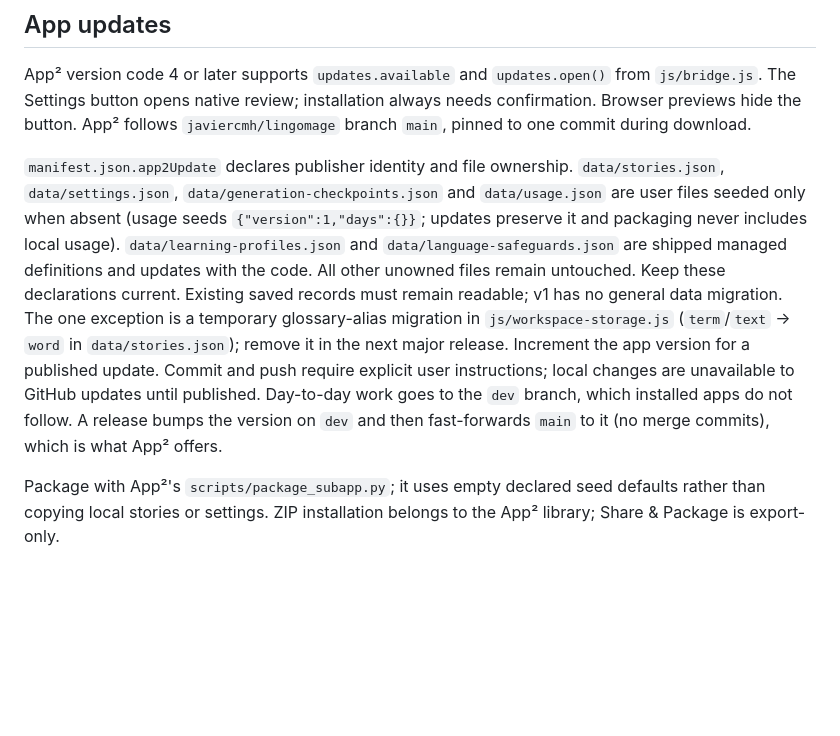
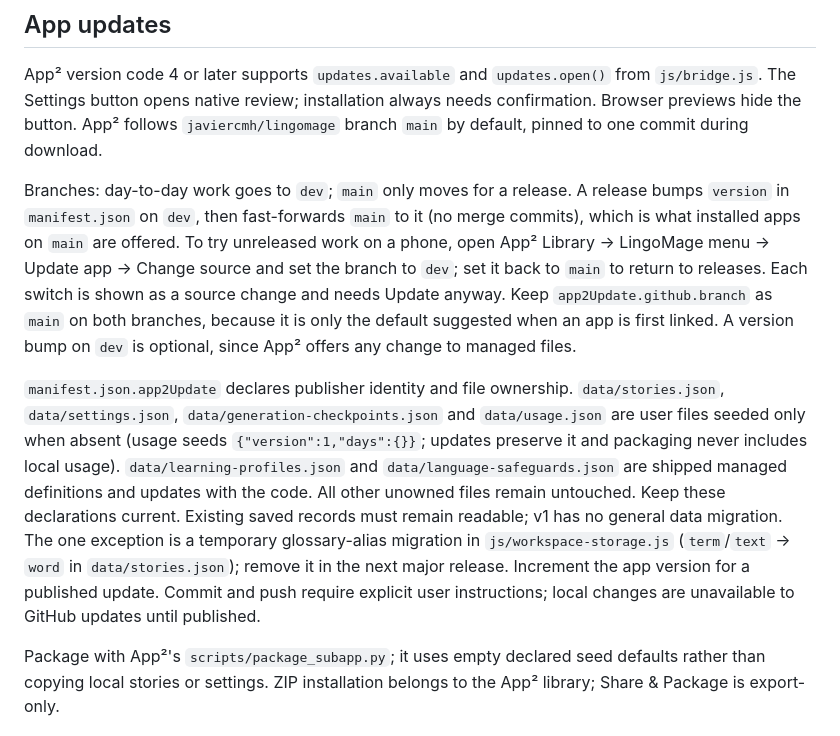
Before and after one commit to javiercmh/lingomage, a Markdown page: AGENTS.md, the part around the change. GitHub-like rendering; blank space fills up the shorter version.

```diff
--- a/AGENTS.md
+++ b/AGENTS.md
@@ -45,7 +45,16 @@
 App² version code 4 or later supports `updates.available` and `updates.open()` from
 `js/bridge.js`. The Settings button opens native review; installation always needs
 confirmation. Browser previews hide the button. App² follows
-`javiercmh/lingomage` branch `main`, pinned to one commit during download.
+`javiercmh/lingomage` branch `main` by default, pinned to one commit during download.
+
+Branches: day-to-day work goes to `dev`; `main` only moves for a release. A release
+bumps `version` in `manifest.json` on `dev`, then fast-forwards `main` to it (no merge
+commits), which is what installed apps on `main` are offered. To try unreleased work on
+a phone, open App² Library → LingoMage menu → Update app → Change source and set the
+branch to `dev`; set it back to `main` to return to releases. Each switch is shown as
+a source change and needs Update anyway. Keep `app2Update.github.branch` as `main` on
+both branches, because it is only the default suggested when an app is first linked.
+A version bump on `dev` is optional, since App² offers any change to managed files.
 
 `manifest.json.app2Update` declares publisher identity and file ownership.
 `data/stories.json`, `data/settings.json`, `data/generation-checkpoints.json` and `data/usage.json` are user files seeded only when absent (usage seeds `{"version":1,"days":{}}`; updates preserve it and packaging never includes local usage).
@@ -55,8 +64,6 @@ Existing saved records must remain readable; v1 has no general data migration. T
 glossary-alias migration in `js/workspace-storage.js` (`term`/`text` → `word` in `data/stories.json`); remove it in the next major release.
 Increment the app version for a published update. Commit and push require explicit
 user instructions; local changes are unavailable to GitHub updates until published.
-Day-to-day work goes to the `dev` branch, which installed apps do not follow. A release bumps the
-version on `dev` and then fast-forwards `main` to it (no merge commits), which is what App² offers.
 
 Package with App²'s `scripts/package_subapp.py`; it uses empty declared seed
 defaults rather than copying local stories or settings. ZIP installation belongs
```
Also changed, not shown: PACKAGING.md (+10 -1 lines).
